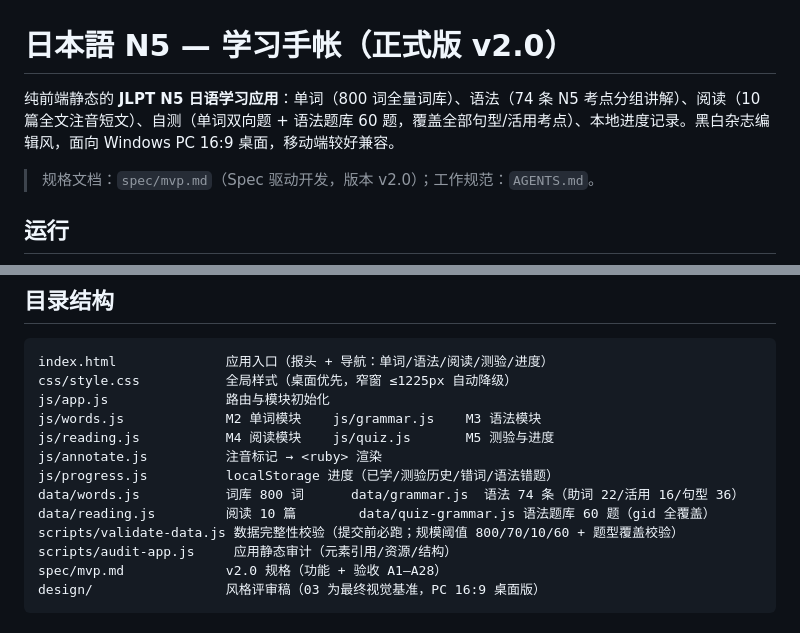
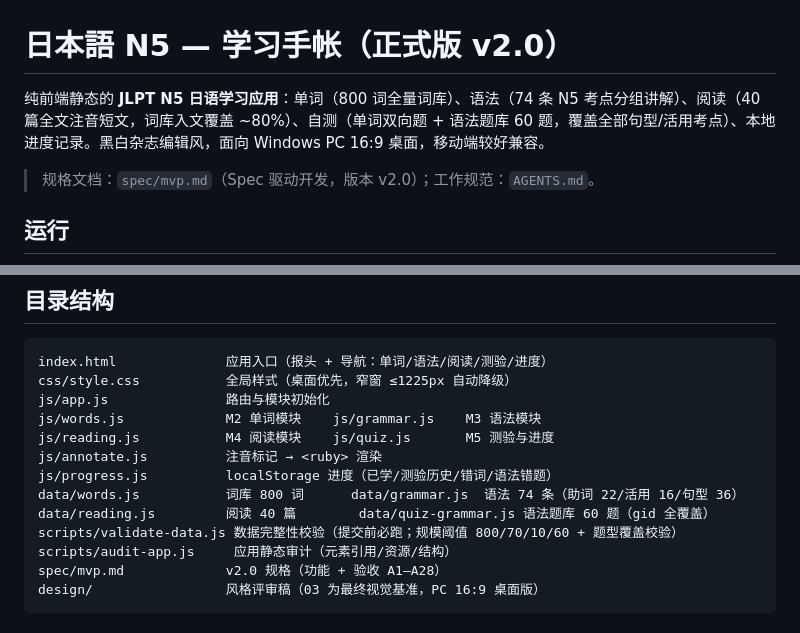
Before and after one commit to deeeeeeeadbear-droid/N5, a Markdown page: README.md, 2 parts joined by grey strips. Rendered like a GitHub page.

Commit message:
文档: 阅读方案定稿——用户确认接受80%词库入文覆盖不再追加R5,README同步40篇

```diff
--- a/README.md
+++ b/README.md
@@ -1,6 +1,6 @@
 # 日本語 N5 — 学习手帐（正式版 v2.0）
 
-纯前端静态的 **JLPT N5 日语学习应用**：单词（800 词全量词库）、语法（74 条 N5 考点分组讲解）、阅读（10 篇全文注音短文）、自测（单词双向题 + 语法题库 60 题，覆盖全部句型/活用考点）、本地进度记录。黑白杂志编辑风，面向 Windows PC 16:9 桌面，移动端较好兼容。
+纯前端静态的 **JLPT N5 日语学习应用**：单词（800 词全量词库）、语法（74 条 N5 考点分组讲解）、阅读（40 篇全文注音短文，词库入文覆盖 ~80%）、自测（单词双向题 + 语法题库 60 题，覆盖全部句型/活用考点）、本地进度记录。黑白杂志编辑风，面向 Windows PC 16:9 桌面，移动端较好兼容。
 
 > 规格文档：`spec/mvp.md`（Spec 驱动开发，版本 v2.0）；工作规范：`AGENTS.md`。
 
@@ -24,7 +24,7 @@ js/reading.js           M4 阅读模块    js/quiz.js       M5 测验与进度
 js/annotate.js          注音标记 → <ruby> 渲染
 js/progress.js          localStorage 进度（已学/测验历史/错词/语法错题）
 data/words.js           词库 800 词      data/grammar.js  语法 74 条（助词 22/活用 16/句型 36）
-data/reading.js         阅读 10 篇        data/quiz-grammar.js 语法题库 60 题（gid 全覆盖）
+data/reading.js         阅读 40 篇        data/quiz-grammar.js 语法题库 60 题（gid 全覆盖）
 scripts/validate-data.js 数据完整性校验（提交前必跑；规模阈值 800/70/10/60 + 题型覆盖校验）
 scripts/audit-app.js     应用静态审计（元素引用/资源/结构）
 spec/mvp.md             v2.0 规格（功能 + 验收 A1–A28）
```
Also changed, not shown: spec/mvp.md (+2 -1 lines).
